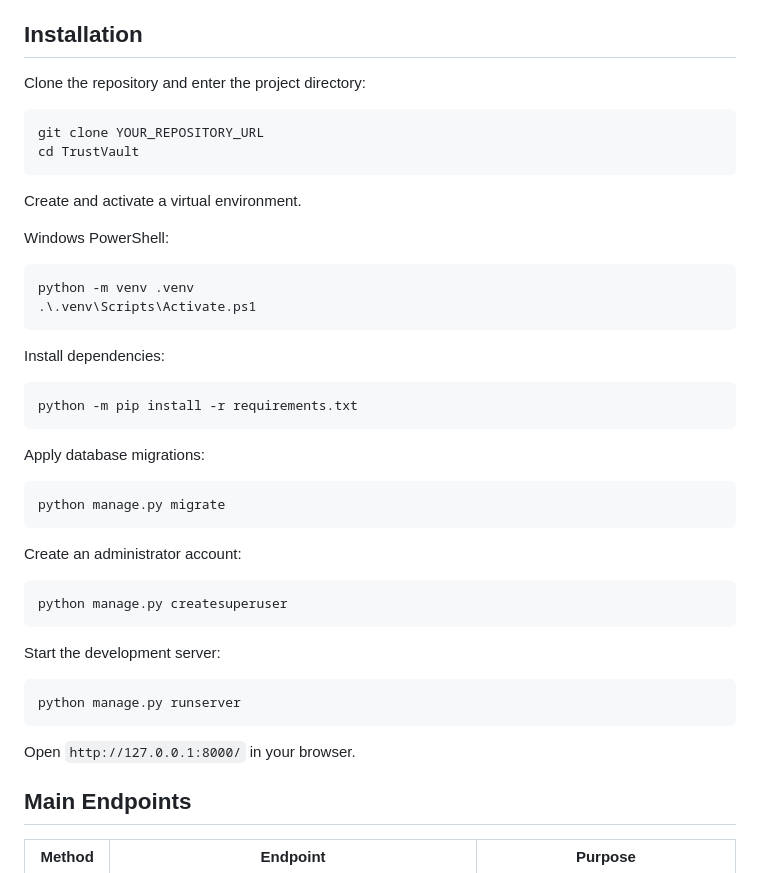
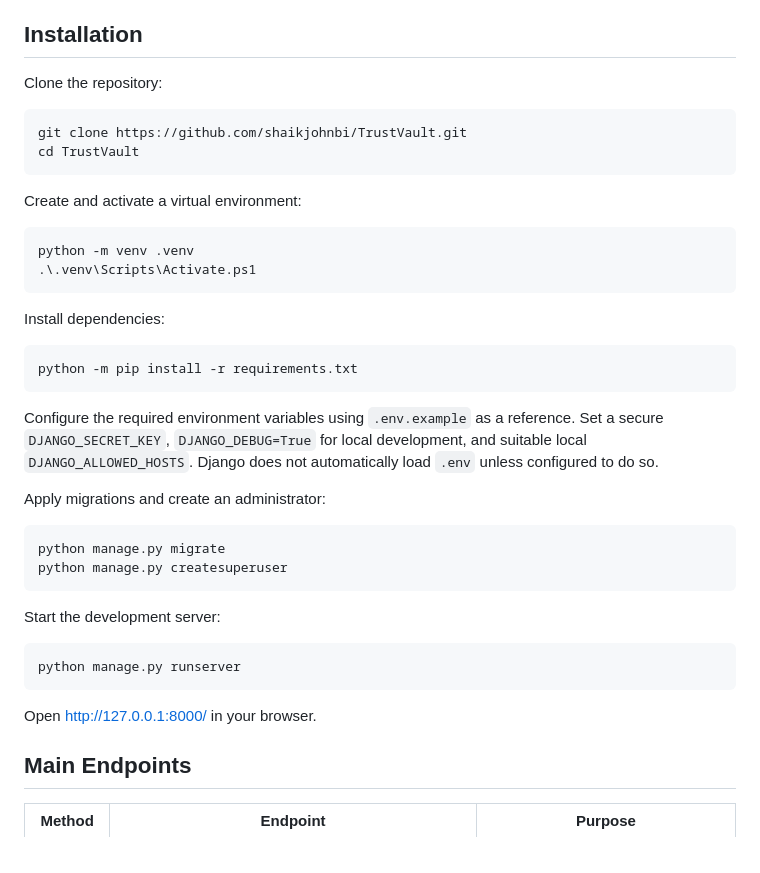
Before and after one commit to shaikjohnbi/TrustVault, a Markdown page: README.md, the part around the change. Rendered like a GitHub page.

````diff
--- a/README.md
+++ b/README.md
@@ -30,16 +30,14 @@ TrustVault is a Django-based document management and secure sharing application.
 
 ## Installation
 
-Clone the repository and enter the project directory:
+Clone the repository:
 
-```bash
-git clone YOUR_REPOSITORY_URL
+```powershell
+git clone https://github.com/shaikjohnbi/TrustVault.git
 cd TrustVault
 ```
 
-Create and activate a virtual environment.
-
-Windows PowerShell:
+Create and activate a virtual environment:
 
 ```powershell
 python -m venv .venv
@@ -52,15 +50,12 @@ Install dependencies:
 python -m pip install -r requirements.txt
 ```
 
-Apply database migrations:
+Configure the required environment variables using `.env.example` as a reference. Set a secure `DJANGO_SECRET_KEY`, `DJANGO_DEBUG=True` for local development, and suitable local `DJANGO_ALLOWED_HOSTS`. Django does not automatically load `.env` unless configured to do so.
+
+Apply migrations and create an administrator:
 
 ```powershell
 python manage.py migrate
-```
-
-Create an administrator account:
-
-```powershell
 python manage.py createsuperuser
 ```
 
@@ -70,7 +65,8 @@ Start the development server:
 python manage.py runserver
 ```
 
-Open `http://127.0.0.1:8000/` in your browser.
+Open http://127.0.0.1:8000/ in your browser.
+
 
 ## Main Endpoints
 
````
